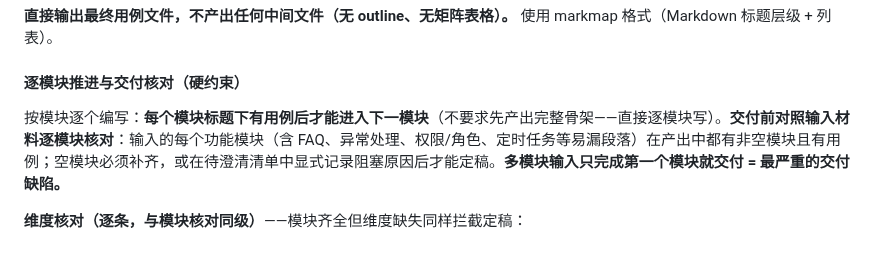
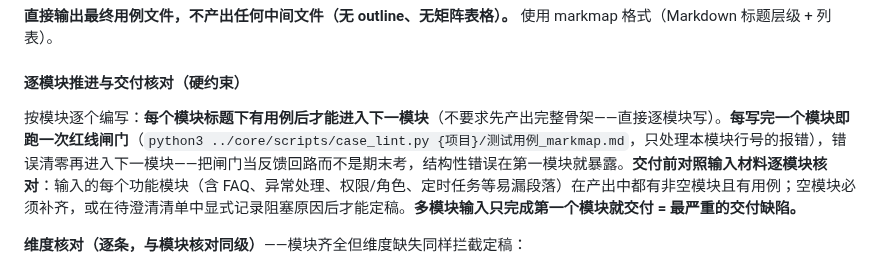
Before and after one commit to fishzjp/qa-skills, a Markdown page: skills/test-case-writing/SKILL.md, the part around the change. GitHub-like rendering.

Commit message:
Round 4（RSI）：红线闸门改为逐模块闭环，模板消除重号陷阱
问题一（闸门时机）：Round 1 把 case_lint.py 接在阶段五（定稿）——那是期末考，
结构性错误要等整份文件写完才暴露；已有模块核对的经验说明弱执行环境下后置纪律
更容易被跳过。改为阶段三"每写完一个模块即跑一次，只处理本模块行号报错，错误清零
再进下一模块"，阶段五再做全量终检。闸门从检查点变成反馈回路。

问题二（模板自带陷阱）：templates/markmap_template.md 的「详细格式范例」区与
正文骨架使用同一批 TC 编号（TC-01-01 / TC-05-01）。整份复制会立刻产生重号——
本轮自测时 case_lint 在该模板上报 E3 就是这个原因。模板补一条显式说明：
范例区只抄格式、不留在交付文件里，并指向闸门。

验证：双校验器（模板新增的 ../core/scripts/case_lint.py 指针被机器复核）/
pytest 246 / On 臂真实产出仍 exit 0。

```diff
--- a/skills/test-case-writing/SKILL.md
+++ b/skills/test-case-writing/SKILL.md
@@ -118,7 +118,7 @@ description: "Write manual test cases (markmap) from docs, bugs or code — code
 
 #### 逐模块推进与交付核对（硬约束）
 
-按模块逐个编写：**每个模块标题下有用例后才能进入下一模块**（不要求先产出完整骨架——直接逐模块写）。**交付前对照输入材料逐模块核对**：输入的每个功能模块（含 FAQ、异常处理、权限/角色、定时任务等易漏段落）在产出中都有非空模块且有用例；空模块必须补齐，或在待澄清清单中显式记录阻塞原因后才能定稿。**多模块输入只完成第一个模块就交付 = 最严重的交付缺陷。**
+按模块逐个编写：**每个模块标题下有用例后才能进入下一模块**（不要求先产出完整骨架——直接逐模块写）。**每写完一个模块即跑一次红线闸门**（`python3 ../core/scripts/case_lint.py {项目}/测试用例_markmap.md`，只处理本模块行号的报错），错误清零再进入下一模块——把闸门当反馈回路而不是期末考，结构性错误在第一模块就暴露。**交付前对照输入材料逐模块核对**：输入的每个功能模块（含 FAQ、异常处理、权限/角色、定时任务等易漏段落）在产出中都有非空模块且有用例；空模块必须补齐，或在待澄清清单中显式记录阻塞原因后才能定稿。**多模块输入只完成第一个模块就交付 = 最严重的交付缺陷。**
 
 **维度核对（逐条，与模块核对同级）**——模块齐全但维度缺失同样拦截定稿：
 
```
Also changed, not shown: 1 other file.
